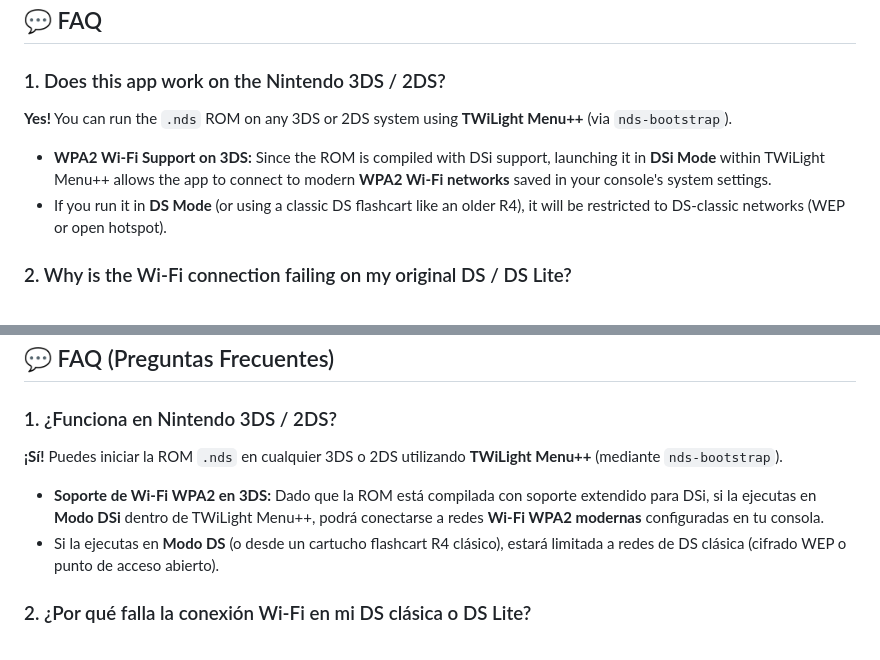
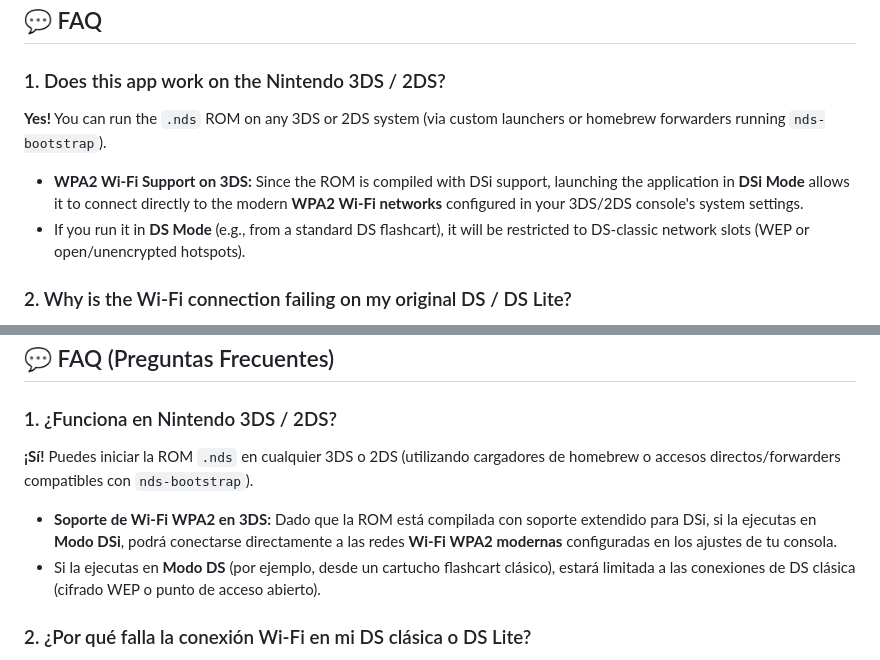
Before and after one commit to JoelBeja2000/OveNotesDs, a Markdown page: README.md, 2 parts joined by grey strips. GitHub-like rendering.

Commit message:
remove twilight menu++ references from faq

```diff
--- a/README.md
+++ b/README.md
@@ -87,9 +87,9 @@ The code is organized in independent modules for game logic, networking, UI and
 ## 💬 FAQ
 
 ### 1. Does this app work on the Nintendo 3DS / 2DS?
-**Yes!** You can run the `.nds` ROM on any 3DS or 2DS system using **TWiLight Menu++** (via `nds-bootstrap`).
-*   **WPA2 Wi-Fi Support on 3DS:** Since the ROM is compiled with DSi support, launching it in **DSi Mode** within TWiLight Menu++ allows the app to connect to modern **WPA2 Wi-Fi networks** saved in your console's system settings.
-*   If you run it in **DS Mode** (or using a classic DS flashcart like an older R4), it will be restricted to DS-classic networks (WEP or open hotspot).
+**Yes!** You can run the `.nds` ROM on any 3DS or 2DS system (via custom launchers or homebrew forwarders running `nds-bootstrap`).
+*   **WPA2 Wi-Fi Support on 3DS:** Since the ROM is compiled with DSi support, launching the application in **DSi Mode** allows it to connect directly to the modern **WPA2 Wi-Fi networks** configured in your 3DS/2DS console's system settings.
+*   If you run it in **DS Mode** (e.g., from a standard DS flashcart), it will be restricted to DS-classic network slots (WEP or open/unencrypted hotspots).
 
 ### 2. Why is the Wi-Fi connection failing on my original DS / DS Lite?
 The original Nintendo DS and DS Lite hardware only support **WEP security** or **unencrypted (open) networks**. Most modern home routers use WPA2 or WPA3. To connect a classic DS, you will need to set up an open (password-less) mobile hotspot on your smartphone.
@@ -228,9 +228,9 @@ El código está organizado en módulos independientes para lógica del juego, r
 ## 💬 FAQ (Preguntas Frecuentes)
 
 ### 1. ¿Funciona en Nintendo 3DS / 2DS?
-**¡Sí!** Puedes iniciar la ROM `.nds` en cualquier 3DS o 2DS utilizando **TWiLight Menu++** (mediante `nds-bootstrap`).
-*   **Soporte de Wi-Fi WPA2 en 3DS:** Dado que la ROM está compilada con soporte extendido para DSi, si la ejecutas en **Modo DSi** dentro de TWiLight Menu++, podrá conectarse a redes **Wi-Fi WPA2 modernas** configuradas en tu consola.
-*   Si la ejecutas en **Modo DS** (o desde un cartucho flashcart R4 clásico), estará limitada a redes de DS clásica (cifrado WEP o punto de acceso abierto).
+**¡Sí!** Puedes iniciar la ROM `.nds` en cualquier 3DS o 2DS (utilizando cargadores de homebrew o accesos directos/forwarders compatibles con `nds-bootstrap`).
+*   **Soporte de Wi-Fi WPA2 en 3DS:** Dado que la ROM está compilada con soporte extendido para DSi, si la ejecutas en **Modo DSi**, podrá conectarse directamente a las redes **Wi-Fi WPA2 modernas** configuradas en los ajustes de tu consola.
+*   Si la ejecutas en **Modo DS** (por ejemplo, desde un cartucho flashcart clásico), estará limitada a las conexiones de DS clásica (cifrado WEP o punto de acceso abierto).
 
 ### 2. ¿Por qué falla la conexión Wi-Fi en mi DS clásica o DS Lite?
 El hardware de la DS original y la DS Lite solo admite redes **WEP** o **abiertas (sin contraseña)**. La mayoría de los routers domésticos modernos usan WPA2/WPA3. Para conectar una DS clásica, necesitarás crear un punto de acceso móvil abierto (sin contraseña) de forma temporal en tu móvil.
```
